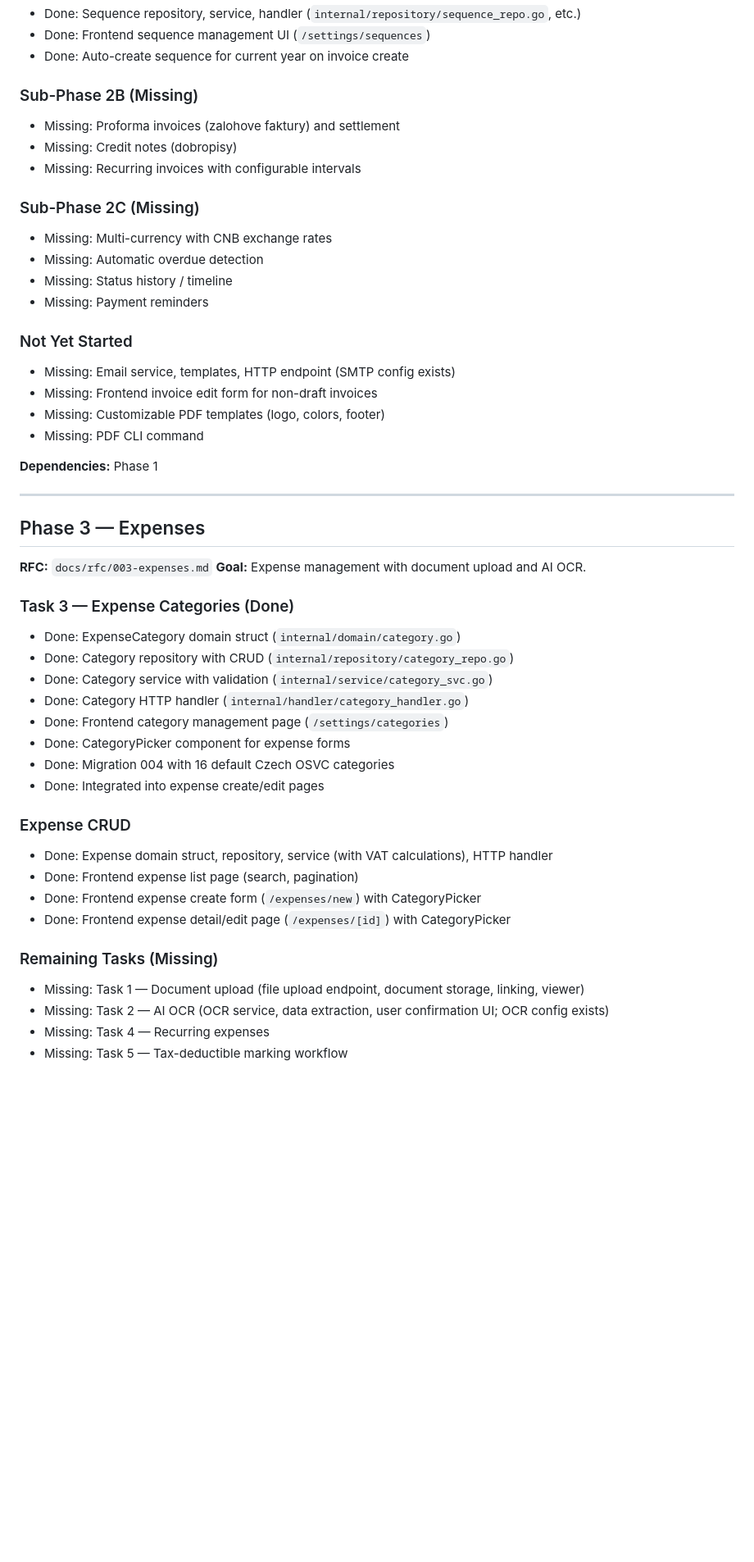
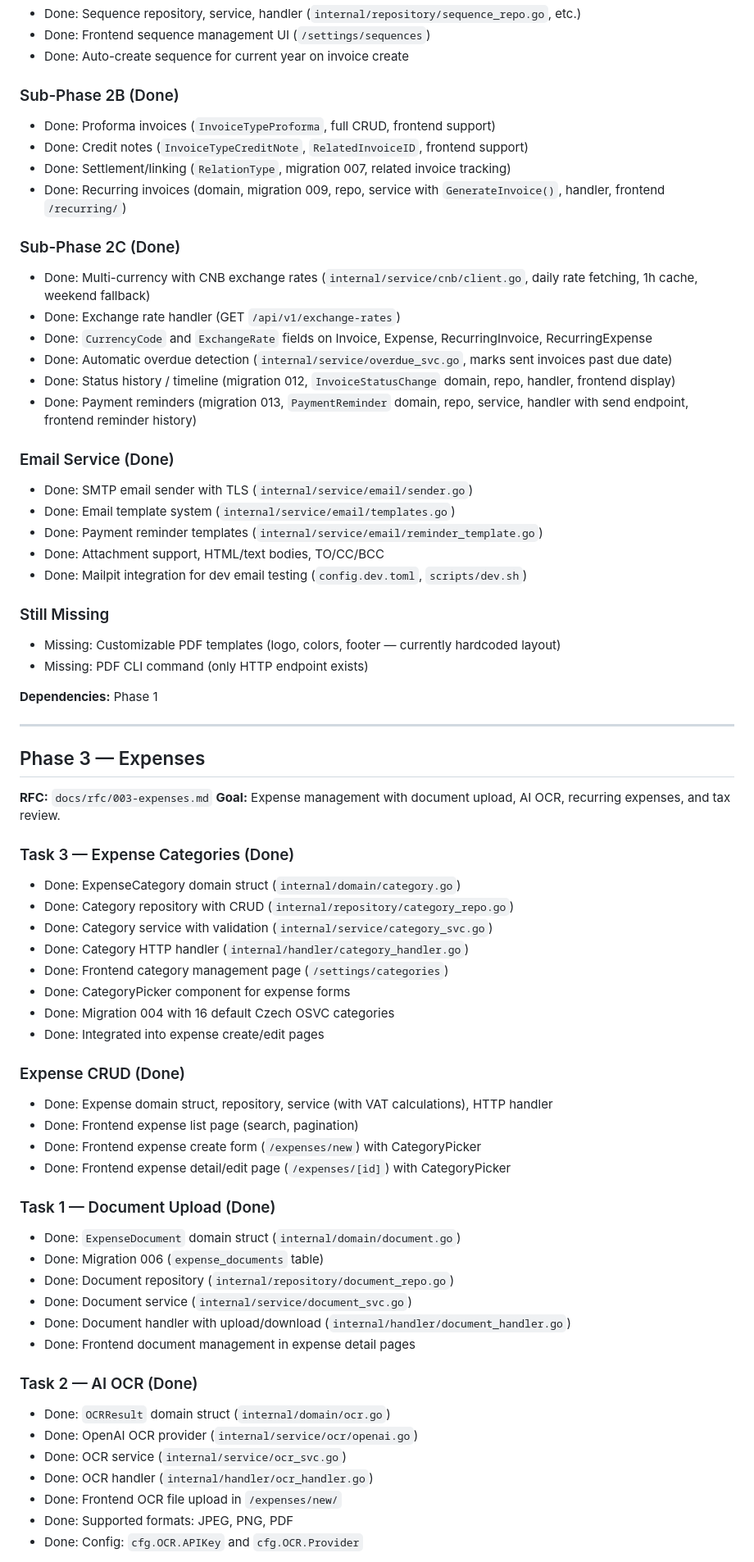
Before and after one commit to zajca/zfaktury, a Markdown page: docs/implementation_plan.md, the part around one of its changes. Shown at 82% size. Rendered like a GitHub page; blank space fills up the shorter version.

```diff
--- a/docs/implementation_plan.md
+++ b/docs/implementation_plan.md
@@ -109,22 +111,30 @@ Nothing is considered "done" until it passes through this process. Existing code
 - Done: Frontend sequence management UI (`/settings/sequences`)
 - Done: Auto-create sequence for current year on invoice create
 
-### Sub-Phase 2B (Missing)
-- Missing: Proforma invoices (zalohove faktury) and settlement
-- Missing: Credit notes (dobropisy)
-- Missing: Recurring invoices with configurable intervals
+### Sub-Phase 2B (Done)
+- Done: Proforma invoices (`InvoiceTypeProforma`, full CRUD, frontend support)
+- Done: Credit notes (`InvoiceTypeCreditNote`, `RelatedInvoiceID`, frontend support)
+- Done: Settlement/linking (`RelationType`, migration 007, related invoice tracking)
+- Done: Recurring invoices (domain, migration 009, repo, service with `GenerateInvoice()`, handler, frontend `/recurring/`)
 
-### Sub-Phase 2C (Missing)
-- Missing: Multi-currency with CNB exchange rates
-- Missing: Automatic overdue detection
-- Missing: Status history / timeline
-- Missing: Payment reminders
+### Sub-Phase 2C (Done)
+- Done: Multi-currency with CNB exchange rates (`internal/service/cnb/client.go`, daily rate fetching, 1h cache, weekend fallback)
+- Done: Exchange rate handler (GET `/api/v1/exchange-rates`)
+- Done: `CurrencyCode` and `ExchangeRate` fields on Invoice, Expense, RecurringInvoice, RecurringExpense
+- Done: Automatic overdue detection (`internal/service/overdue_svc.go`, marks sent invoices past due date)
+- Done: Status history / timeline (migration 012, `InvoiceStatusChange` domain, repo, handler, frontend display)
+- Done: Payment reminders (migration 013, `PaymentReminder` domain, repo, service, handler with send endpoint, frontend reminder history)
 
-### Not Yet Started
-- Missing: Email service, templates, HTTP endpoint (SMTP config exists)
-- Missing: Frontend invoice edit form for non-draft invoices
-- Missing: Customizable PDF templates (logo, colors, footer)
-- Missing: PDF CLI command
+### Email Service (Done)
+- Done: SMTP email sender with TLS (`internal/service/email/sender.go`)
+- Done: Email template system (`internal/service/email/templates.go`)
+- Done: Payment reminder templates (`internal/service/email/reminder_template.go`)
+- Done: Attachment support, HTML/text bodies, TO/CC/BCC
+- Done: Mailpit integration for dev email testing (`config.dev.toml`, `scripts/dev.sh`)
+
+### Still Missing
+- Missing: Customizable PDF templates (logo, colors, footer — currently hardcoded layout)
+- Missing: PDF CLI command (only HTTP endpoint exists)
 
 **Dependencies:** Phase 1
 
@@ -133,7 +143,7 @@ Nothing is considered "done" until it passes through this process. Existing code
 ## Phase 3 — Expenses
 
 **RFC:** `docs/rfc/003-expenses.md`
-**Goal:** Expense management with document upload and AI OCR.
+**Goal:** Expense management with document upload, AI OCR, recurring expenses, and tax review.
 
 ### Task 3 — Expense Categories (Done)
 - Done: ExpenseCategory domain struct (`internal/domain/category.go`)
@@ -145,14 +155,26 @@ Nothing is considered "done" until it passes through this process. Existing code
 - Done: Migration 004 with 16 default Czech OSVC categories
 - Done: Integrated into expense create/edit pages
 
-### Expense CRUD
+### Expense CRUD (Done)
 - Done: Expense domain struct, repository, service (with VAT calculations), HTTP handler
 - Done: Frontend expense list page (search, pagination)
 - Done: Frontend expense create form (`/expenses/new`) with CategoryPicker
 - Done: Frontend expense detail/edit page (`/expenses/[id]`) with CategoryPicker
 
-### Remaining Tasks (Missing)
-- Missing: Task 1 — Document upload (file upload endpoint, document storage, linking, viewer)
-- Missing: Task 2 — AI OCR (OCR service, data extraction, user confirmation UI; OCR config exists)
-- Missing: Task 4 — Recurring expenses
-- Missing: Task 5 — Tax-deductible marking workflow
+### Task 1 — Document Upload (Done)
+- Done: `ExpenseDocument` domain struct (`internal/domain/document.go`)
+- Done: Migration 006 (`expense_documents` table)
+- Done: Document repository (`internal/repository/document_repo.go`)
+- Done: Document service (`internal/service/document_svc.go`)
+- Done: Document handler with upload/download (`internal/handler/document_handler.go`)
+- Done: Frontend document management in expense detail pages
+
+### Task 2 — AI OCR (Done)
+- Done: `OCRResult` domain struct (`internal/domain/ocr.go`)
+- Done: OpenAI OCR provider (`internal/service/ocr/openai.go`)
+- Done: OCR service (`internal/service/ocr_svc.go`)
+- Done: OCR handler (`internal/handler/ocr_handler.go`)
+- Done: Frontend OCR file upload in `/expenses/new/`
+- Done: Supported formats: JPEG, PNG, PDF
+- Done: Config: `cfg.OCR.APIKey` and `cfg.OCR.Provider`
+
```
Also changed, not shown: other parts of docs/implementation_plan.md (+75 -27 lines).
